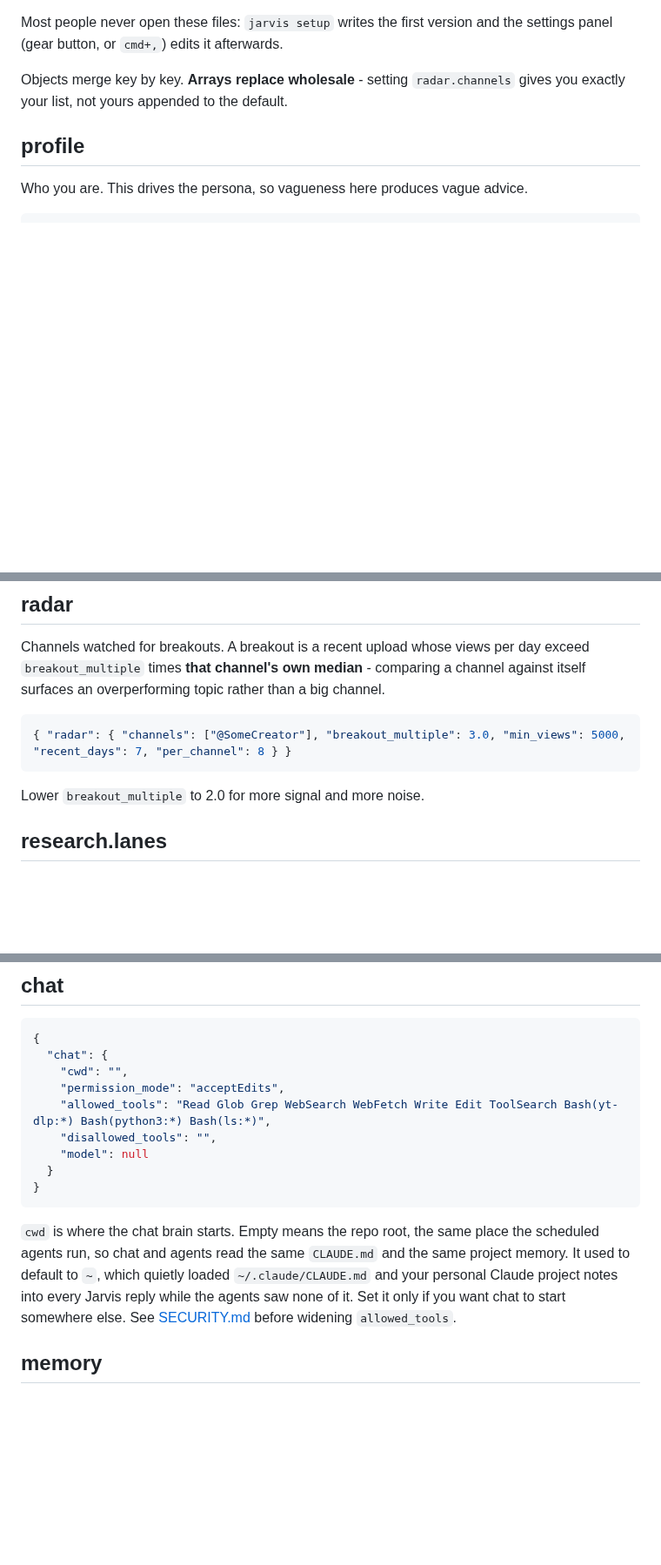
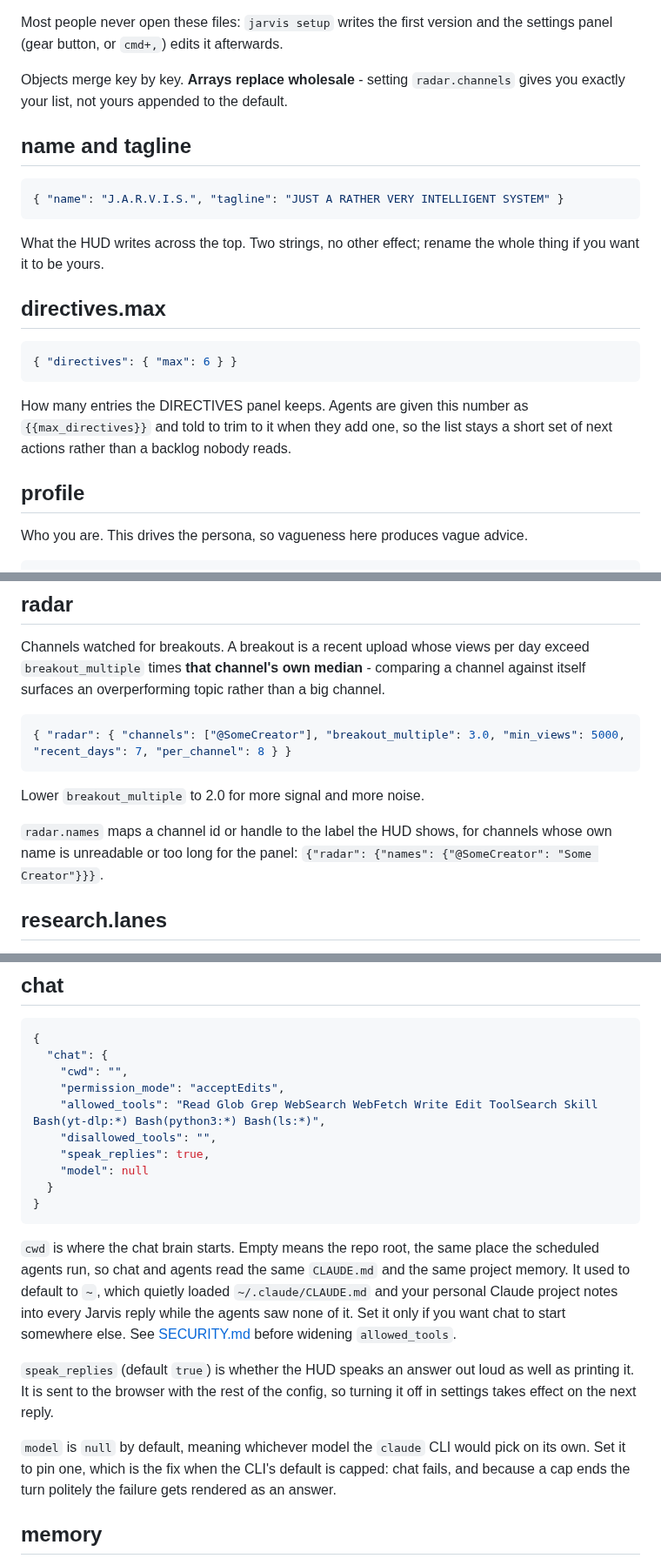
Before and after one commit to tylerprogramming/jarvis-public, a Markdown page: docs/CONFIGURATION.md, 3 parts joined by grey strips. Shown at 87% size. GitHub-like rendering; blank space fills up the shorter version.

````diff
--- a/docs/CONFIGURATION.md
+++ b/docs/CONFIGURATION.md
@@ -13,6 +13,25 @@ the settings panel (gear button, or `cmd+,`) edits it afterwards.
 
 Objects merge key by key. **Arrays replace wholesale** - setting
 `radar.channels` gives you exactly your list, not yours appended to the default.
+
+## name and tagline
+
+```json
+{ "name": "J.A.R.V.I.S.", "tagline": "JUST A RATHER VERY INTELLIGENT SYSTEM" }
+```
+
+What the HUD writes across the top. Two strings, no other effect; rename the
+whole thing if you want it to be yours.
+
+## directives.max
+
+```json
+{ "directives": { "max": 6 } }
+```
+
+How many entries the DIRECTIVES panel keeps. Agents are given this number as
+`{{max_directives}}` and told to trim to it when they add one, so the list
+stays a short set of next actions rather than a backlog nobody reads.
 
 ## profile
 
@@ -67,6 +86,10 @@ channel.
 ```
 
 Lower `breakout_multiple` to 2.0 for more signal and more noise.
+
+`radar.names` maps a channel id or handle to the label the HUD shows, for
+channels whose own name is unreadable or too long for the panel:
+`{"radar": {"names": {"@SomeCreator": "Some Creator"}}}`.
 
 ## research.lanes
 
@@ -220,8 +243,9 @@ worse than none, because you stop checking the file.
   "chat": {
     "cwd": "",
     "permission_mode": "acceptEdits",
-    "allowed_tools": "Read Glob Grep WebSearch WebFetch Write Edit ToolSearch Bash(yt-dlp:*) Bash(python3:*) Bash(ls:*)",
+    "allowed_tools": "Read Glob Grep WebSearch WebFetch Write Edit ToolSearch Skill Bash(yt-dlp:*) Bash(python3:*) Bash(ls:*)",
     "disallowed_tools": "",
+    "speak_replies": true,
     "model": null
   }
 }
@@ -233,6 +257,15 @@ and the same project memory. It used to default to `~`, which quietly loaded
 `~/.claude/CLAUDE.md` and your personal Claude project notes into every Jarvis
 reply while the agents saw none of it. Set it only if you want chat to start
 somewhere else. See [SECURITY.md](SECURITY.md) before widening `allowed_tools`.
+
+`speak_replies` (default `true`) is whether the HUD speaks an answer out loud
+as well as printing it. It is sent to the browser with the rest of the config,
+so turning it off in settings takes effect on the next reply.
+
+`model` is `null` by default, meaning whichever model the `claude` CLI would
+pick on its own. Set it to pin one, which is the fix when the CLI's default is
+capped: chat fails, and because a cap ends the turn politely the failure gets
+rendered as an answer.
 
 ## memory
 
````
Also changed, not shown: other parts of docs/CONFIGURATION.md (+104 -6 lines).
